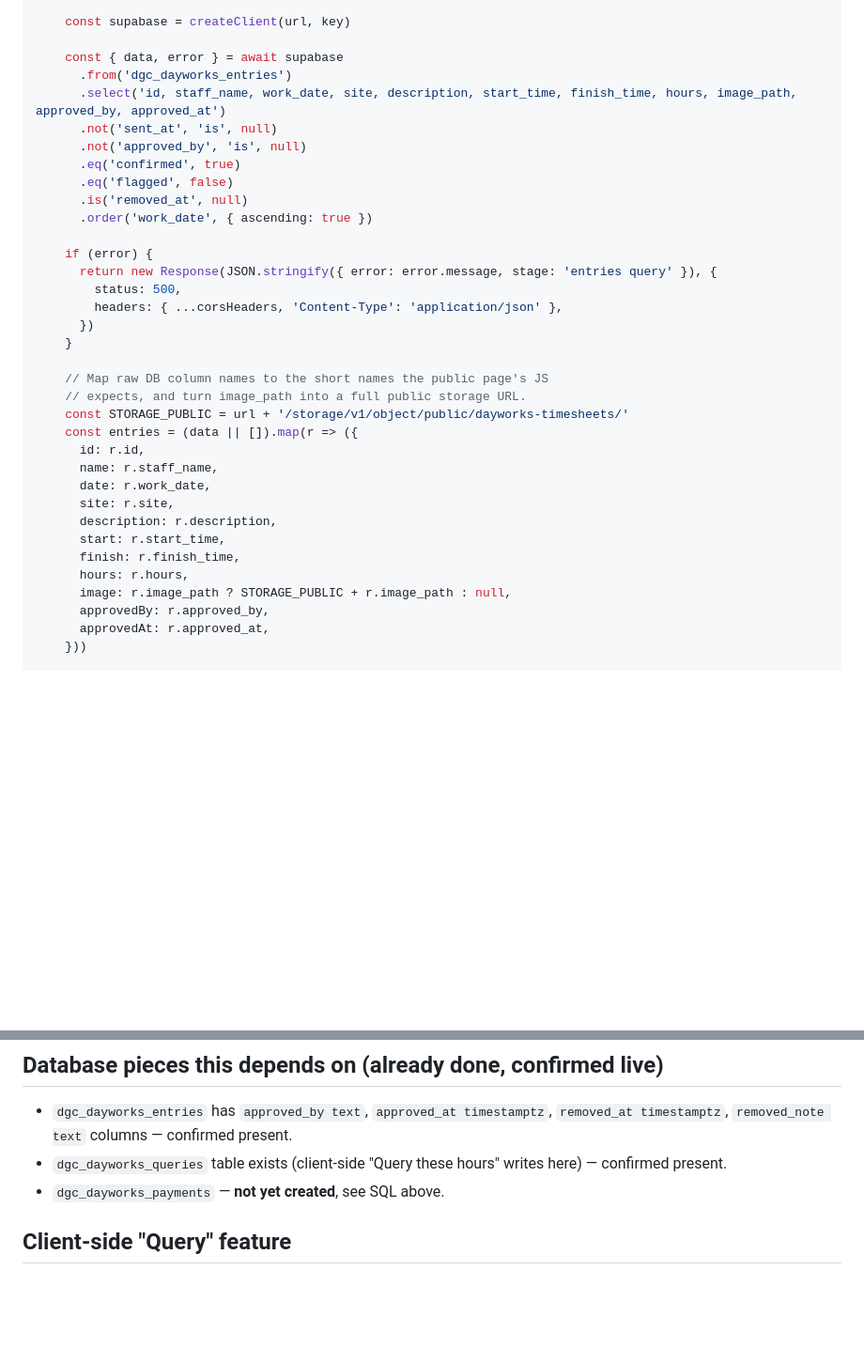
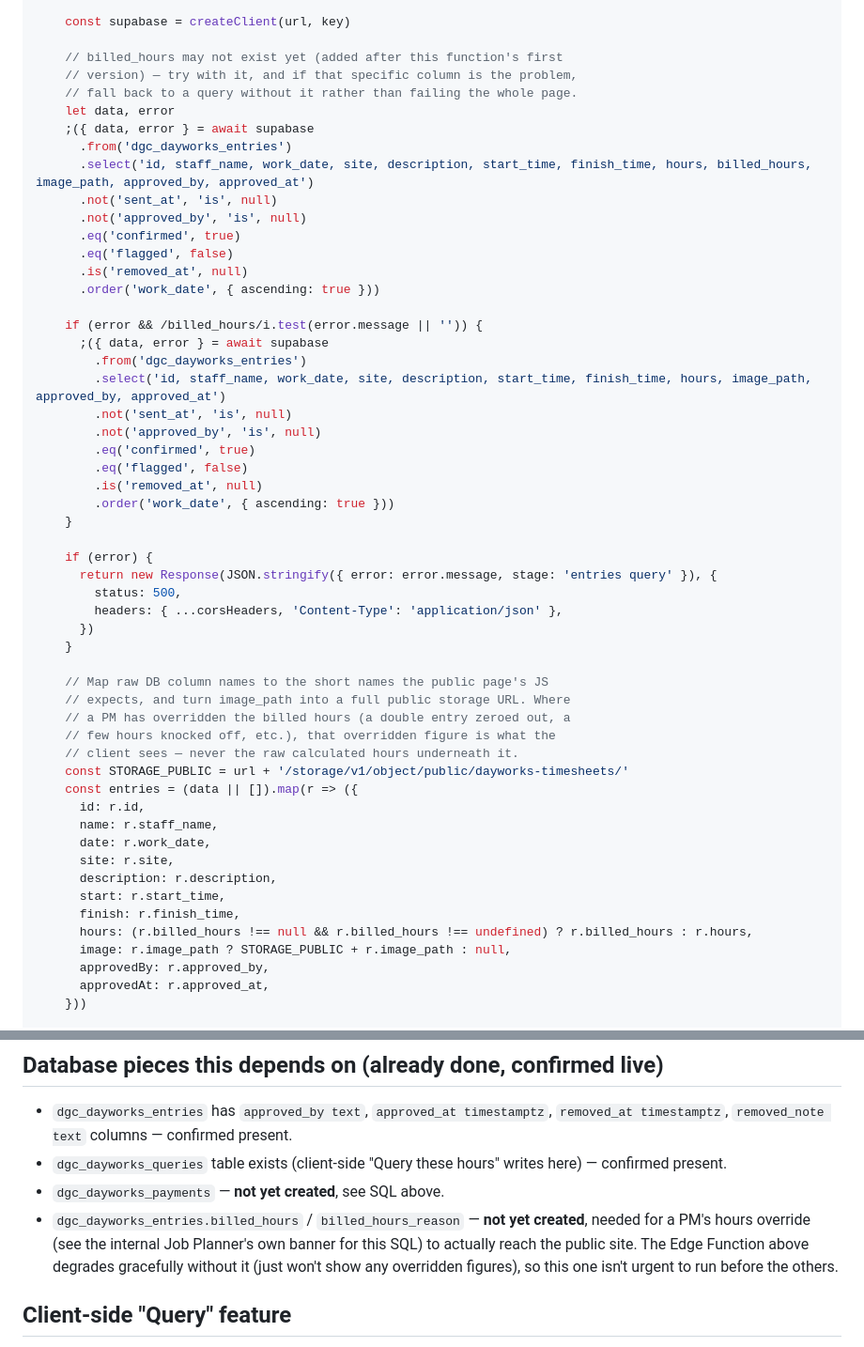
Before and after one commit to dgc-groundworks/dgc-dayworks-client, a Markdown page: DEPLOY.md, 2 parts joined by grey strips. Shown at 94% size. Rendered like a GitHub page; blank space fills up the shorter version.

Commit message:
Fold billed_hours override into the public site's Edge Function
If a PM overrides an entry's hours in the internal app, the public
site now shows that overridden figure, not the raw calculated one —
falls back gracefully if the billed_hours column doesn't exist yet.

Co-Authored-By: Claude Sonnet 5 <noreply@anthropic.com>

```diff
--- a/DEPLOY.md
+++ b/DEPLOY.md
@@ -50,15 +50,31 @@ Deno.serve(async (req) => {
 
     const supabase = createClient(url, key)
 
-    const { data, error } = await supabase
+    // billed_hours may not exist yet (added after this function's first
+    // version) — try with it, and if that specific column is the problem,
+    // fall back to a query without it rather than failing the whole page.
+    let data, error
+    ;({ data, error } = await supabase
       .from('dgc_dayworks_entries')
-      .select('id, staff_name, work_date, site, description, start_time, finish_time, hours, image_path, approved_by, approved_at')
+      .select('id, staff_name, work_date, site, description, start_time, finish_time, hours, billed_hours, image_path, approved_by, approved_at')
       .not('sent_at', 'is', null)
       .not('approved_by', 'is', null)
       .eq('confirmed', true)
       .eq('flagged', false)
       .is('removed_at', null)
-      .order('work_date', { ascending: true })
+      .order('work_date', { ascending: true }))
+
+    if (error && /billed_hours/i.test(error.message || '')) {
+      ;({ data, error } = await supabase
+        .from('dgc_dayworks_entries')
+        .select('id, staff_name, work_date, site, description, start_time, finish_time, hours, image_path, approved_by, approved_at')
+        .not('sent_at', 'is', null)
+        .not('approved_by', 'is', null)
+        .eq('confirmed', true)
+        .eq('flagged', false)
+        .is('removed_at', null)
+        .order('work_date', { ascending: true }))
+    }
 
     if (error) {
       return new Response(JSON.stringify({ error: error.message, stage: 'entries query' }), {
@@ -68,7 +84,10 @@ Deno.serve(async (req) => {
     }
 
     // Map raw DB column names to the short names the public page's JS
-    // expects, and turn image_path into a full public storage URL.
+    // expects, and turn image_path into a full public storage URL. Where
+    // a PM has overridden the billed hours (a double entry zeroed out, a
+    // few hours knocked off, etc.), that overridden figure is what the
+    // client sees — never the raw calculated hours underneath it.
     const STORAGE_PUBLIC = url + '/storage/v1/object/public/dayworks-timesheets/'
     const entries = (data || []).map(r => ({
       id: r.id,
@@ -78,7 +97,7 @@ Deno.serve(async (req) => {
       description: r.description,
       start: r.start_time,
       finish: r.finish_time,
-      hours: r.hours,
+      hours: (r.billed_hours !== null && r.billed_hours !== undefined) ? r.billed_hours : r.hours,
       image: r.image_path ? STORAGE_PUBLIC + r.image_path : null,
       approvedBy: r.approved_by,
       approvedAt: r.approved_at,
@@ -135,6 +154,7 @@ Once that's run, Ash tells Claude about each Dandara payment certificate as it a
 - `dgc_dayworks_entries` has `approved_by text`, `approved_at timestamptz`, `removed_at timestamptz`, `removed_note text` columns — confirmed present.
 - `dgc_dayworks_queries` table exists (client-side "Query these hours" writes here) — confirmed present.
 - `dgc_dayworks_payments` — **not yet created**, see SQL above.
+- `dgc_dayworks_entries.billed_hours` / `billed_hours_reason` — **not yet created**, needed for a PM's hours override (see the internal Job Planner's own banner for this SQL) to actually reach the public site. The Edge Function above degrades gracefully without it (just won't show any overridden figures), so this one isn't urgent to run before the others.
 
 ## Client-side "Query" feature
 
```
